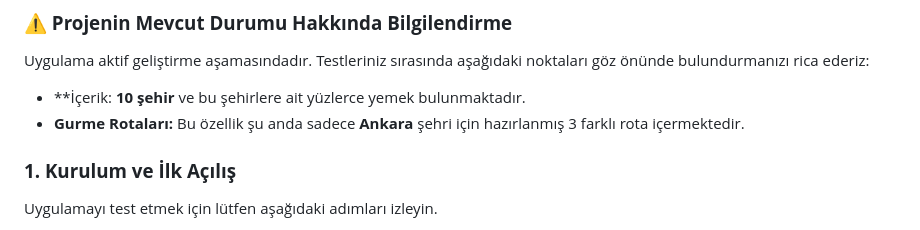
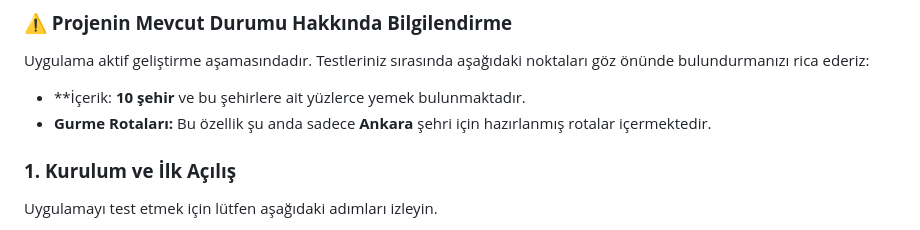
Before and after one commit to Enesb06/Sofra, a Markdown page: TEST_REHBERI.md, the part around the change. Rendered like a GitHub page.

```diff
--- a/TEST_REHBERI.md
+++ b/TEST_REHBERI.md
@@ -9,7 +9,7 @@ Bu rehber, **Sofra** uygulamasının yeni Ana Sayfa (Dashboard) tasarımıyla bi
 Uygulama aktif geliştirme aşamasındadır. Testleriniz sırasında aşağıdaki noktaları göz önünde bulundurmanızı rica ederiz:
 
 *   **İçerik: **10 şehir** ve bu şehirlere ait yüzlerce yemek bulunmaktadır.
-*   **Gurme Rotaları:** Bu özellik şu anda sadece **Ankara** şehri için hazırlanmış 3 farklı rota içermektedir.
+*   **Gurme Rotaları:** Bu özellik şu anda sadece **Ankara** şehri için hazırlanmış rotalar içermektedir.
 
 ### **1. Kurulum ve İlk Açılış**
 
```
